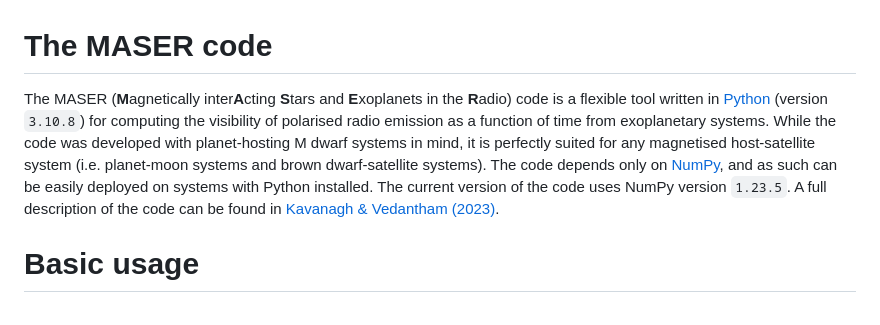
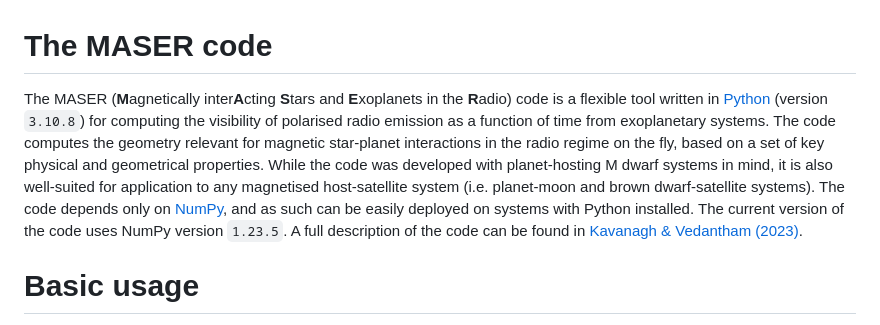
Before and after one commit to robkavanagh/maser, a Markdown page: README.md, the part around the change. GitHub-like rendering.

```diff
--- a/README.md
+++ b/README.md
@@ -1,5 +1,5 @@
 # The MASER code
-The MASER (**M**agnetically inter**A**cting **S**tars and **E**xoplanets in the **R**adio) code is a flexible tool written in [Python](https://www.python.org/) (version `3.10.8`) for computing the visibility of polarised radio emission as a function of time from exoplanetary systems. While the code was developed with planet-hosting M dwarf systems in mind, it is perfectly suited for any magnetised host-satellite system (i.e. planet-moon systems and brown dwarf-satellite systems). The code depends only on [NumPy](https://numpy.org/), and as such can be easily deployed on systems with Python installed. The current version of the code uses NumPy version `1.23.5`. A full description of the code can be found in [Kavanagh & Vedantham (2023)]().
+The MASER (**M**agnetically inter**A**cting **S**tars and **E**xoplanets in the **R**adio) code is a flexible tool written in [Python](https://www.python.org/) (version `3.10.8`) for computing the visibility of polarised radio emission as a function of time from exoplanetary systems. The code computes the geometry relevant for magnetic star-planet interactions in the radio regime on the fly, based on a set of key physical and geometrical properties. While the code was developed with planet-hosting M dwarf systems in mind, it is also well-suited for application to any magnetised host-satellite system (i.e. planet-moon and brown dwarf-satellite systems). The code depends only on [NumPy](https://numpy.org/), and as such can be easily deployed on systems with Python installed. The current version of the code uses NumPy version `1.23.5`. A full description of the code can be found in [Kavanagh & Vedantham (2023)]().
 
 # Basic usage
 MASER requires the following set of inputs in the order that they are listed, which describe the system properties and geometry. The units of each input are listed in brackets.
```
